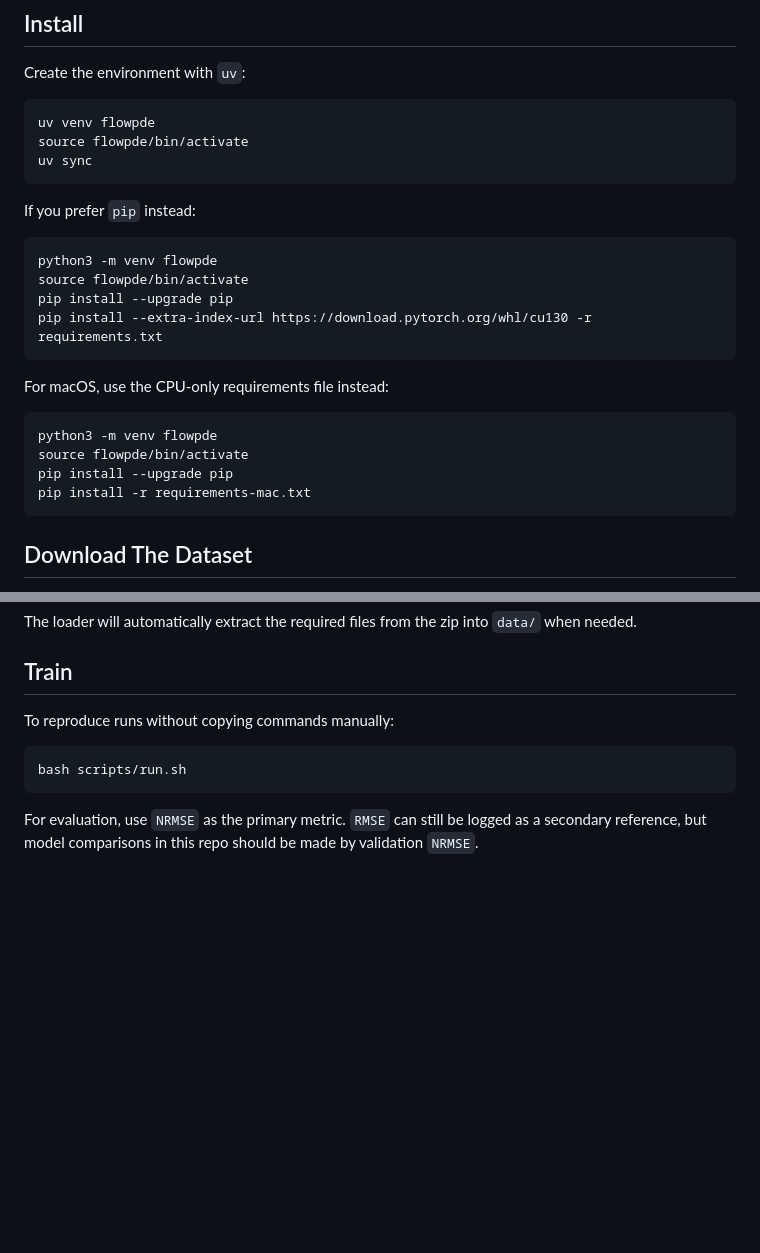
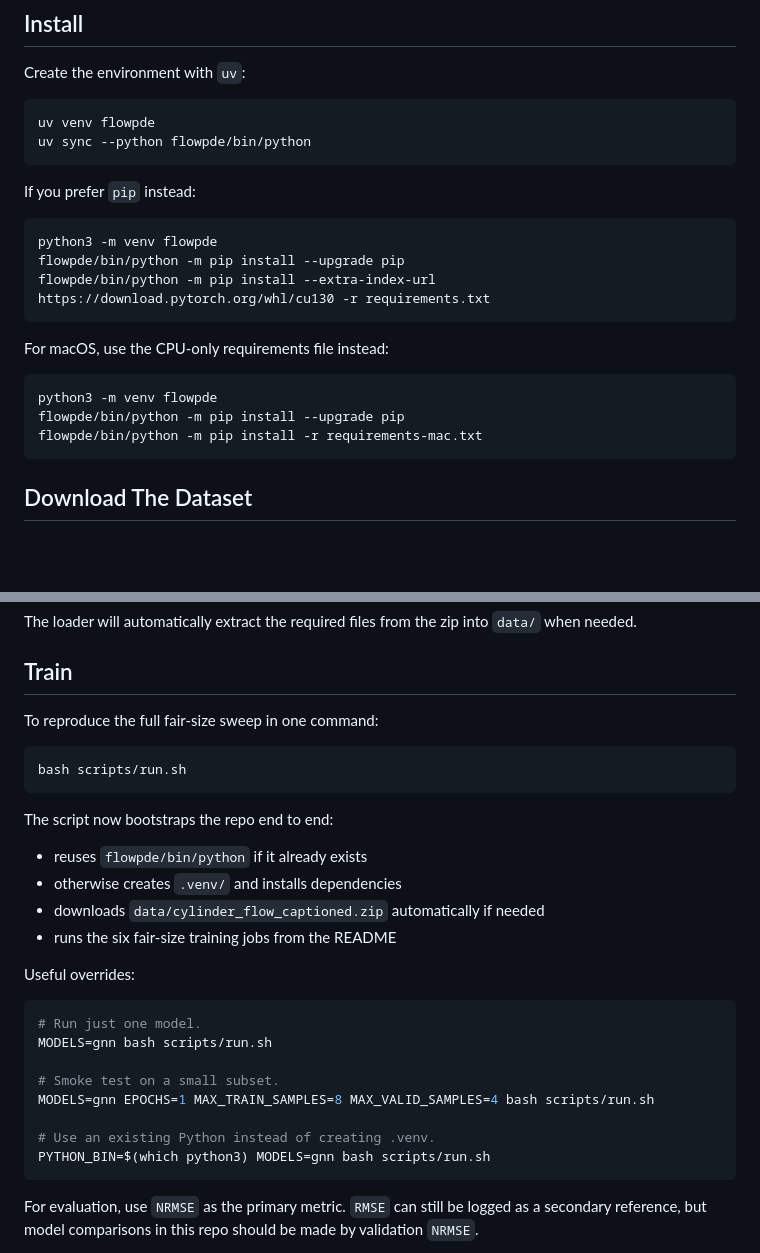
Before and after one commit to CosmoBean/cylinder-flow, a Markdown page: README.md, 2 parts joined by grey strips. Rendered like a GitHub page; blank space fills up the shorter version.

Commit message:
chore: fix README install commands

````diff
--- a/README.md
+++ b/README.md
@@ -18,26 +18,23 @@ Create the environment with `uv`:
 
 ```bash
 uv venv flowpde
-source flowpde/bin/activate
-uv sync
+uv sync --python flowpde/bin/python
 ```
 
 If you prefer `pip` instead:
 
 ```bash
 python3 -m venv flowpde
-source flowpde/bin/activate
-pip install --upgrade pip
-pip install --extra-index-url https://download.pytorch.org/whl/cu130 -r requirements.txt
+flowpde/bin/python -m pip install --upgrade pip
+flowpde/bin/python -m pip install --extra-index-url https://download.pytorch.org/whl/cu130 -r requirements.txt
 ```
 
 For macOS, use the CPU-only requirements file instead:
 
 ```bash
 python3 -m venv flowpde
-source flowpde/bin/activate
-pip install --upgrade pip
-pip install -r requirements-mac.txt
+flowpde/bin/python -m pip install --upgrade pip
+flowpde/bin/python -m pip install -r requirements-mac.txt
 ```
 
 ## Download The Dataset
@@ -60,10 +57,30 @@ The loader will automatically extract the required files from the zip into `data
 
 ## Train
 
-To reproduce runs without copying commands manually:
+To reproduce the full fair-size sweep in one command:
 
 ```bash
 bash scripts/run.sh
+```
+
+The script now bootstraps the repo end to end:
+
+- reuses `flowpde/bin/python` if it already exists
+- otherwise creates `.venv/` and installs dependencies
+- downloads `data/cylinder_flow_captioned.zip` automatically if needed
+- runs the six fair-size training jobs from the README
+
+Useful overrides:
+
+```bash
+# Run just one model.
+MODELS=gnn bash scripts/run.sh
+
+# Smoke test on a small subset.
+MODELS=gnn EPOCHS=1 MAX_TRAIN_SAMPLES=8 MAX_VALID_SAMPLES=4 bash scripts/run.sh
+
+# Use an existing Python instead of creating .venv.
+PYTHON_BIN=$(which python3) MODELS=gnn bash scripts/run.sh
 ```
 
 For evaluation, use `NRMSE` as the primary metric. `RMSE` can still be logged as a secondary reference, but model comparisons in this repo should be made by validation `NRMSE`.
````
